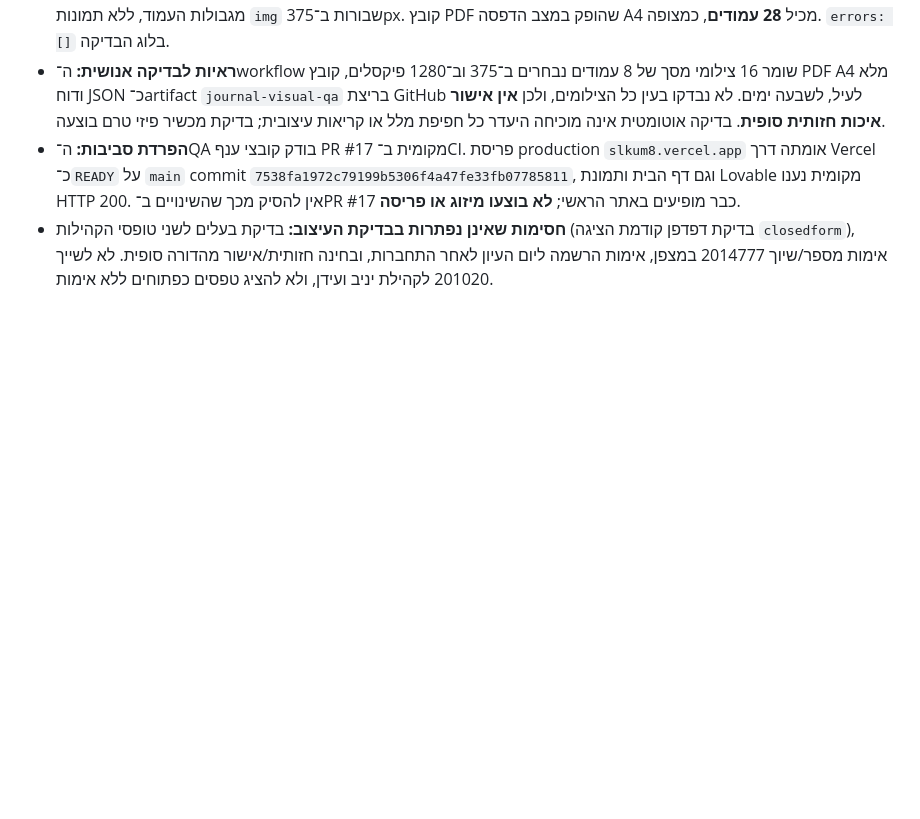
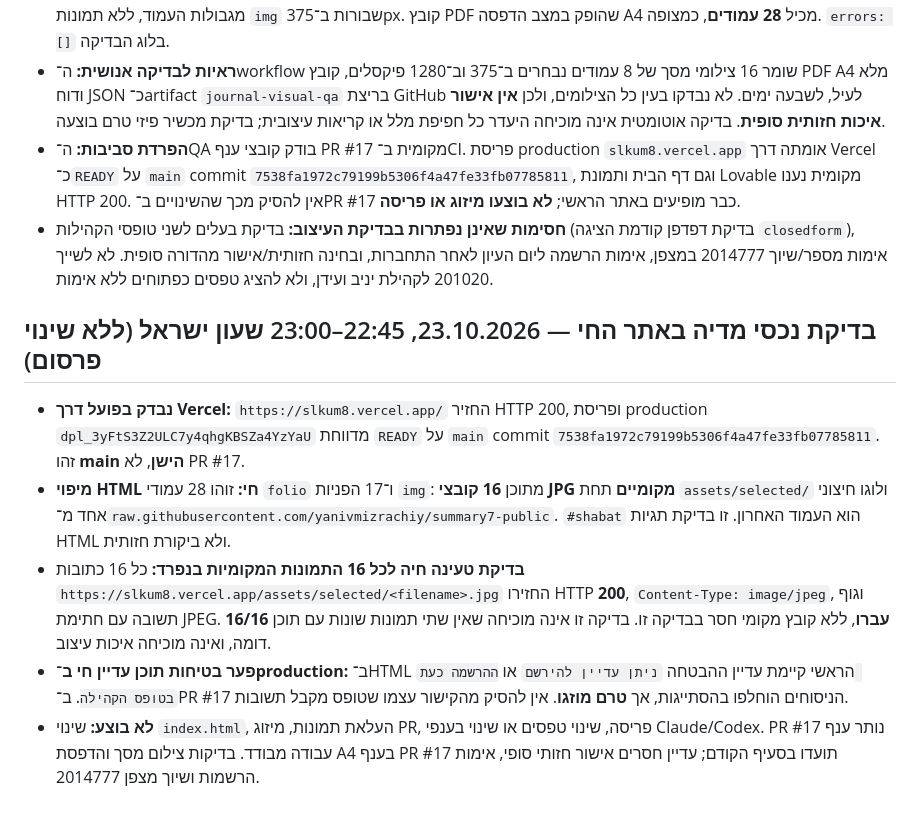
Before and after one commit to yanivmizrachiy/Slkum8, a Markdown page: SOURCE_OF_TRUTH.md, the part around the change. Drawn GitHub-style; blank space fills up the shorter version.

Commit message:
docs(journal): verify all 16 production images and preserve unmerged caveats

```diff
--- a/SOURCE_OF_TRUTH.md
+++ b/SOURCE_OF_TRUTH.md
@@ -650,3 +650,10 @@
 - **ראיות לבדיקה אנושית:** ה־workflow שומר 16 צילומי מסך של 8 עמודים נבחרים ב־375 וב־1280 פיקסלים, קובץ PDF A4 מלא ודוח JSON כ־artifact `journal-visual-qa` בריצת GitHub לעיל, לשבעה ימים. לא נבדקו בעין כל הצילומים, ולכן **אין אישור איכות חזותית סופית**. בדיקה אוטומטית אינה מוכיחה היעדר כל חפיפת מלל או קריאות עיצובית; בדיקת מכשיר פיזי טרם בוצעה.
 - **הפרדת סביבות:** ה־QA בודק קובצי ענף PR #17 מקומית ב־CI. פריסת production `slkum8.vercel.app` אומתה דרך Vercel כ־`READY` על `main` commit `7538fa1972c79199b5306f4a47fe33fb07785811`, וגם דף הבית ותמונת Lovable מקומית נענו HTTP 200. אין להסיק מכך שהשינויים ב־PR #17 כבר מופיעים באתר הראשי; **לא בוצעו מיזוג או פריסה**.
 - **חסימות שאינן נפתרות בבדיקת העיצוב:** בדיקת בעלים לשני טופסי הקהילות (בדיקת דפדפן קודמת הציגה `closedform`), אימות מספר/שיוך 2014777 במצפן, אימות הרשמה ליום העיון לאחר התחברות, ובחינה חזותית/אישור מהדורה סופית. לא לשייך 201020 לקהילת יניב ועידן, ולא להציג טפסים כפתוחים ללא אימות.
+
+## בדיקת נכסי מדיה באתר החי — 23.10.2026, 22:45–23:00 שעון ישראל (ללא שינוי פרסום)
+- **נבדק בפועל דרך Vercel:** `https://slkum8.vercel.app/` החזיר HTTP 200, ופריסת production `dpl_3yFtS3Z2ULC7y4qhgKBSZa4YzYaU` מדווחת `READY` על `main` commit `7538fa1972c79199b5306f4a47fe33fb07785811`. זהו **main הישן**, לא PR #17.
+- **מיפוי HTML חי:** זוהו 28 עמודי `folio` ו־17 הפניות `img`: מתוכן **16 קובצי JPG מקומיים** תחת `assets/selected/` ולוגו חיצוני אחד מ־`raw.githubusercontent.com/yanivmizrachiy/summary7-public`. `#shabat` הוא העמוד האחרון. זו בדיקת תגיות HTML ולא ביקורת חזותית.
+- **בדיקת טעינה חיה לכל 16 התמונות המקומיות בנפרד:** כל 16 כתובות `https://slkum8.vercel.app/assets/selected/<filename>.jpg` החזירו HTTP **200**, `Content-Type: image/jpeg`, וגוף תשובה עם חתימת JPEG. **16/16 עברו**, ללא קובץ מקומי חסר בבדיקה זו. בדיקה זו אינה מוכיחה שאין שתי תמונות שונות עם תוכן דומה, ואינה מוכיחה איכות עיצוב.
+- **פער בטיחות תוכן עדיין חי ב־production:** ב־HTML הראשי קיימת עדיין ההבטחה `ניתן עדיין להירשם` או `ההרשמה כעת בטופס הקהילה`. ב־PR #17 הניסוחים הוחלפו בהסתייגות, אך **טרם מוזגו**. אין להסיק מהקישור עצמו שטופס מקבל תשובות.
+- **לא בוצע:** שינוי `index.html`, העלאת תמונות, מיזוג PR, פריסה, שינוי טפסים או שינוי בענפי Claude/Codex. PR #17 נותר ענף עבודה מבודד. בדיקות צילום מסך והדפסת A4 בענף PR #17 תועדו בסעיף הקודם; עדיין חסרים אישור חזותי סופי, אימות הרשמות ושיוך מצפן 2014777.
```
